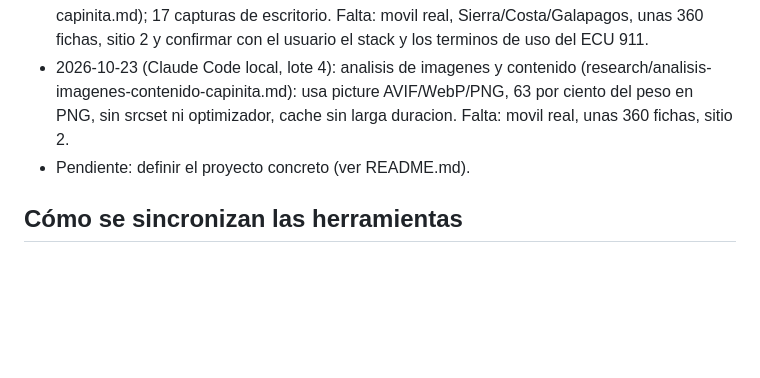
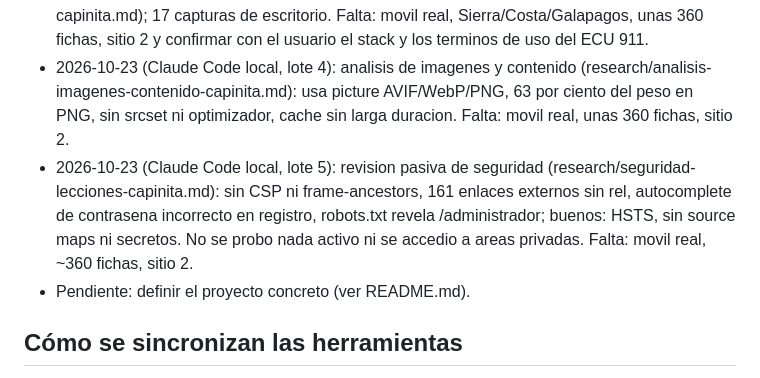
Before and after one commit to janerictenesaca-alt/Aventuras-con-janeric, a Markdown page: CLAUDE.md, the part around the change. Drawn GitHub-style; blank space fills up the shorter version.

Commit message:
Capinita lote 5: lecciones de seguridad (revision pasiva)
Co-Authored-By: Claude Sonnet 5.5 <noreply@anthropic.com>

```diff
--- a/CLAUDE.md
+++ b/CLAUDE.md
@@ -24,6 +24,7 @@ epo, rama claude/magical-babbage-nxlkef. Leídos CLAUDE.md y SYNC.md.
 - 2026-10-23 (Claude Code local, lote 2): Chrome sigue bloqueando capinita.com, asi que use un Chrome headless aparte (perfil temporal) y guarde 5 capturas en research/capturas/capinita/. Revisadas visualmente en escritorio: /tours, /ruta, /estado-vial-ecuador. Fallo: browser-use requiere activar depuracion remota en chrome://inspect (accion tuya); la captura movil no es fiable. Pendiente: sitio 2, movil real, inicio y unas 365 paginas.
 - 2026-10-23 (Claude Code local, lote 3): informe por ventanas (research/informe-ventanas-capinita.md) y analisis tecnico del codigo publico con plan original (research/analisis-tecnico-capinita.md); 17 capturas de escritorio. Falta: movil real, Sierra/Costa/Galapagos, unas 360 fichas, sitio 2 y confirmar con el usuario el stack y los terminos de uso del ECU 911.
 - 2026-10-23 (Claude Code local, lote 4): analisis de imagenes y contenido (research/analisis-imagenes-contenido-capinita.md): usa picture AVIF/WebP/PNG, 63 por ciento del peso en PNG, sin srcset ni optimizador, cache sin larga duracion. Falta: movil real, unas 360 fichas, sitio 2.
+- 2026-10-23 (Claude Code local, lote 5): revision pasiva de seguridad (research/seguridad-lecciones-capinita.md): sin CSP ni frame-ancestors, 161 enlaces externos sin rel, autocomplete de contrasena incorrecto en registro, robots.txt revela /administrador; buenos: HSTS, sin source maps ni secretos. No se probo nada activo ni se accedio a areas privadas. Falta: movil real, ~360 fichas, sitio 2.
 - Pendiente: definir el proyecto concreto (ver README.md).
 
 ## Cómo se sincronizan las herramientas
```
Also changed, not shown: research/capinita.md (+1 -0 lines), research/seguridad-lecciones-capinita.md (added, +49 -0 lines).
